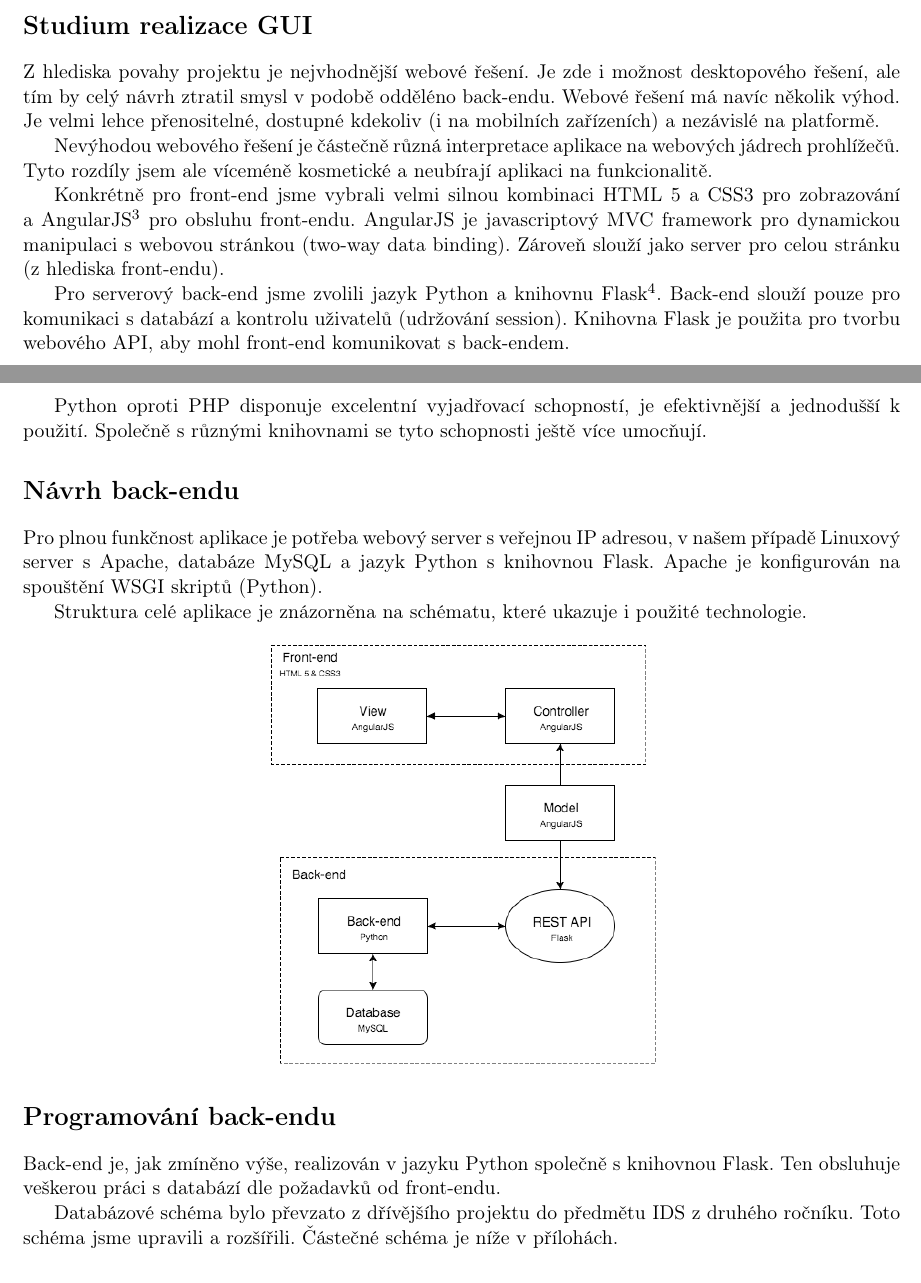
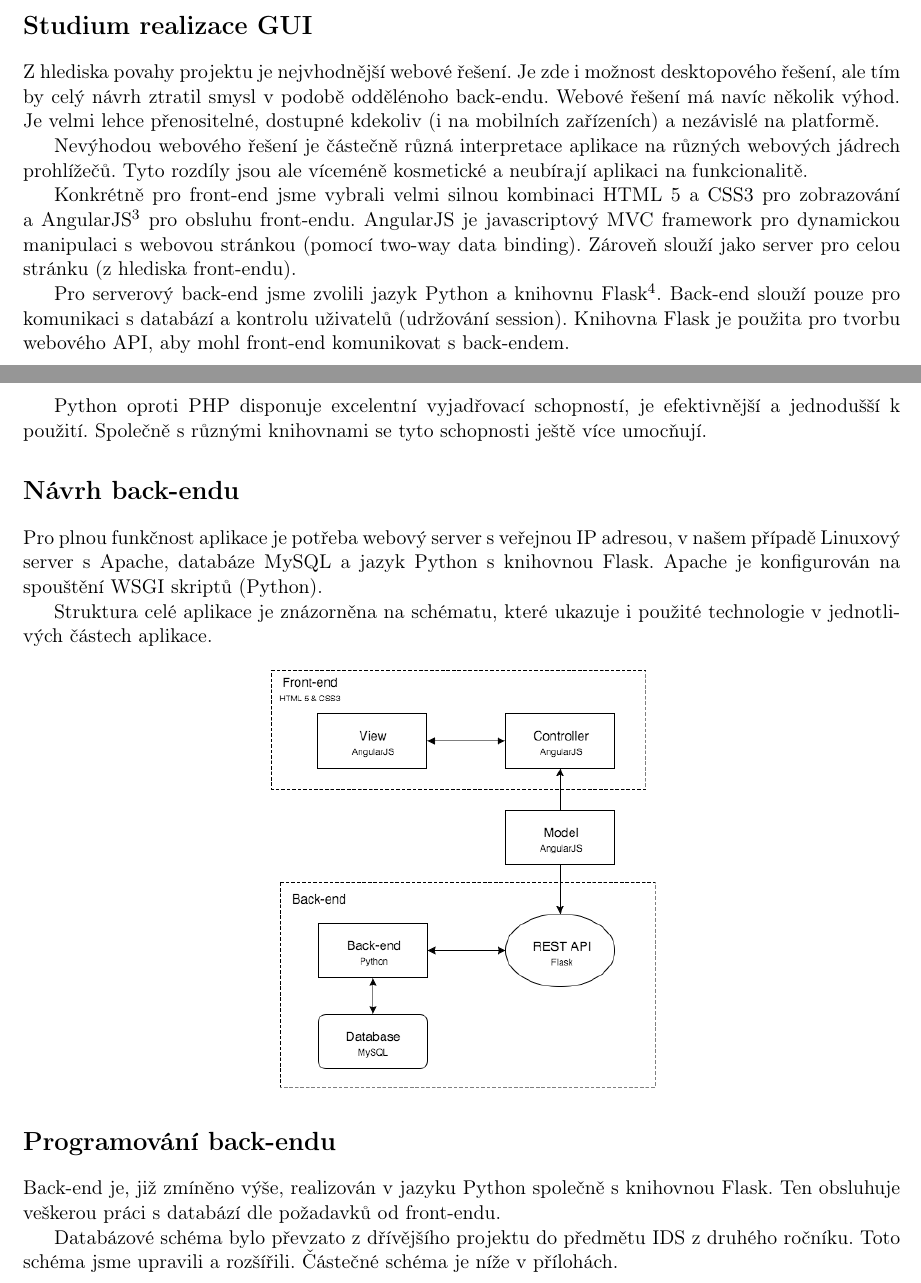
Before and after one commit to petrstehlik/pyngShop, a LaTeX document (docs/part1.tex): two parts of pages 2 and 3 of 7, joined at a grey line, cut so that both start at the same text. Compiled offline with pdfLaTeX.

Commit message:
FIX: typos in docs

```diff
--- a/docs/part1.tex
+++ b/docs/part1.tex
@@ -61,11 +61,11 @@ Z hlediska povahy aplikace a jejího zaměření budeme provádět kvalitativní
 Nejdůležitějšími skupinami uživatelů jsou číslo 2 a 3, kteří jsou nejpravděpodobnější uživatelé této aplikace.
 
 \section*{Studium realizace GUI}
-Z hlediska povahy projektu je nejvhodnější webové řešení. Je zde i možnost desktopového řešení, ale tím by celý návrh ztratil smysl v podobě odděléno back-endu. Webové řešení má navíc několik výhod. Je velmi lehce přenositelné, dostupné kdekoliv (i na mobilních zařízeních) a nezávislé na platformě.
+Z hlediska povahy projektu je nejvhodnější webové řešení. Je zde i možnost desktopového řešení, ale tím by celý návrh ztratil smysl v podobě oddělénoho back-endu. Webové řešení má navíc několik výhod. Je velmi lehce přenositelné, dostupné kdekoliv (i na mobilních zařízeních) a nezávislé na platformě.
 
-Nevýhodou webového řešení je částečně různá interpretace aplikace na webových jádrech prohlížečů. Tyto rozdíly jsem ale víceméně kosmetické a neubírají aplikaci na funkcionalitě.
+Nevýhodou webového řešení je částečně různá interpretace aplikace na různých webových jádrech prohlížečů. Tyto rozdíly jsou ale víceméně kosmetické a neubírají aplikaci na funkcionalitě.
 
-Konkrétně pro front-end jsme vybrali velmi silnou kombinaci HTML 5 a CSS3 pro zobrazování a AngularJS\footnote{\url{https://angularjs.org/}} pro obsluhu front-endu. AngularJS je javascriptový MVC framework pro dynamickou manipulaci s webovou stránkou (two-way data binding). Zároveň slouží jako server pro celou stránku (z hlediska front-endu).
+Konkrétně pro front-end jsme vybrali velmi silnou kombinaci HTML 5 a CSS3 pro zobrazování a AngularJS\footnote{\url{https://angularjs.org/}} pro obsluhu front-endu. AngularJS je javascriptový MVC framework pro dynamickou manipulaci s webovou stránkou (pomocí two-way data binding). Zároveň slouží jako server pro celou stránku (z hlediska front-endu).
 
 Pro serverový back-end jsme zvolili jazyk Python a knihovnu Flask\footnote{\url{http://flask.pocoo.org/}}. Back-end slouží pouze pro komunikaci s databází a kontrolu uživatelů (udržování session). Knihovna Flask je použita pro tvorbu webového API, aby mohl front-end komunikovat s back-endem.
 
@@ -78,7 +78,7 @@ Python oproti PHP disponuje excelentní vyjadřovací schopností, je efektivně
 \section*{Návrh back-endu}
 Pro plnou funkčnost aplikace je potřeba webový server s veřejnou IP adresou, v našem případě Linuxový server s Apache, databáze MySQL a jazyk Python s knihovnou Flask. Apache je konfigurován na spouštění WSGI skriptů (Python).
 
-Struktura celé aplikace je znázorněna na schématu, které ukazuje i použité technologie.
+Struktura celé aplikace je znázorněna na schématu, které ukazuje i použité technologie v jednotlivých částech aplikace.
 \newline
 \newline
 \centerline{\includegraphics[scale=0.5]{schema.png}}
@@ -89,7 +89,7 @@ Struktura celé aplikace je znázorněna na schématu, které ukazuje i použit
 % Zpracujte do TZ.
 
 \section*{Programování back-endu}
-Back-end je, jak zmíněno výše, realizován v jazyku Python společně s knihovnou Flask. Ten obsluhuje veškerou práci s databází dle požadavků od front-endu.
+Back-end je, již zmíněno výše, realizován v jazyku Python společně s knihovnou Flask. Ten obsluhuje veškerou práci s databází dle požadavků od front-endu.
 
 Databázové schéma bylo převzato z dřívějšího projektu do předmětu IDS z druhého ročníku. Toto schéma jsme upravili a rozšířili. Částečné schéma je níže v přílohách.
 
```
Also changed, not shown: docs/part1.pdf.
